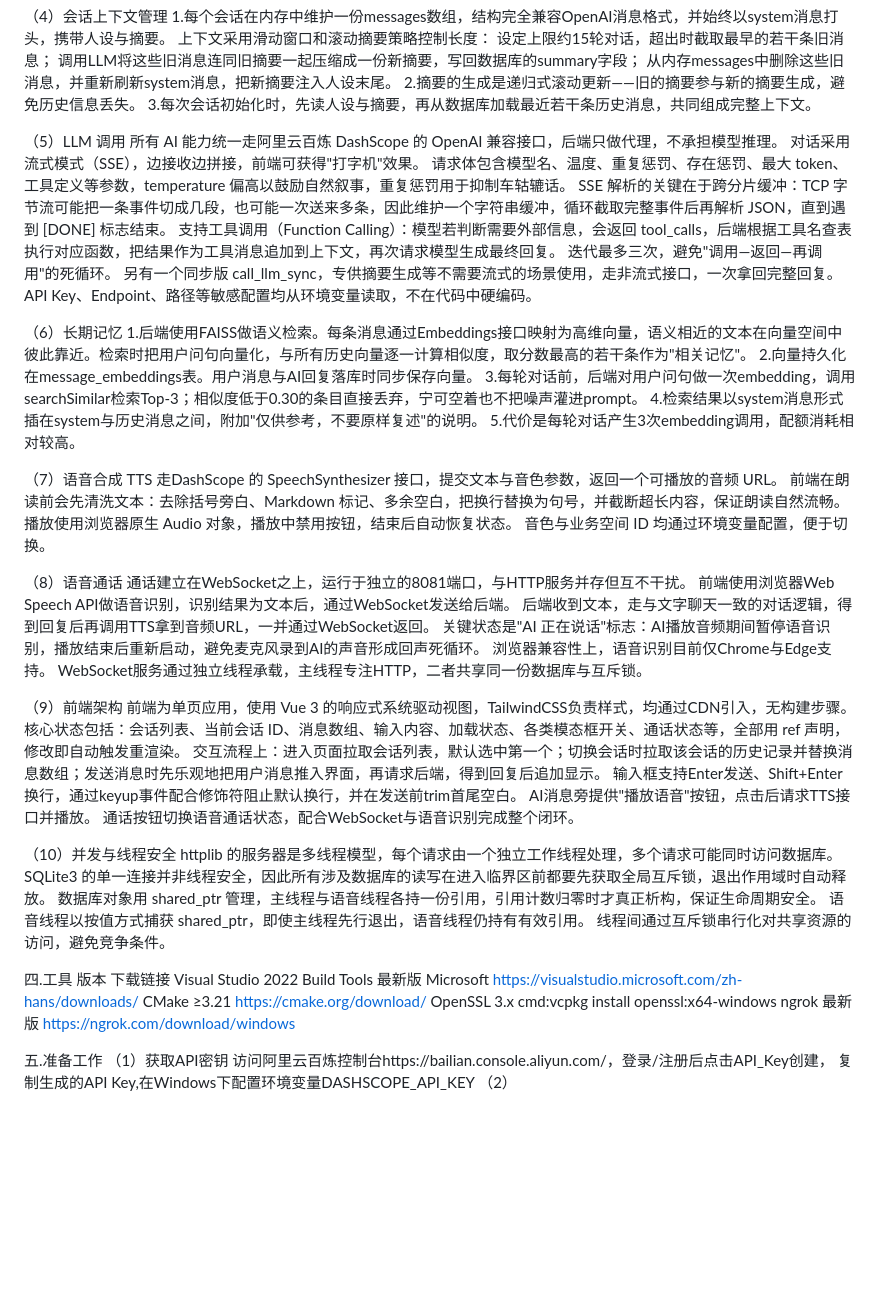
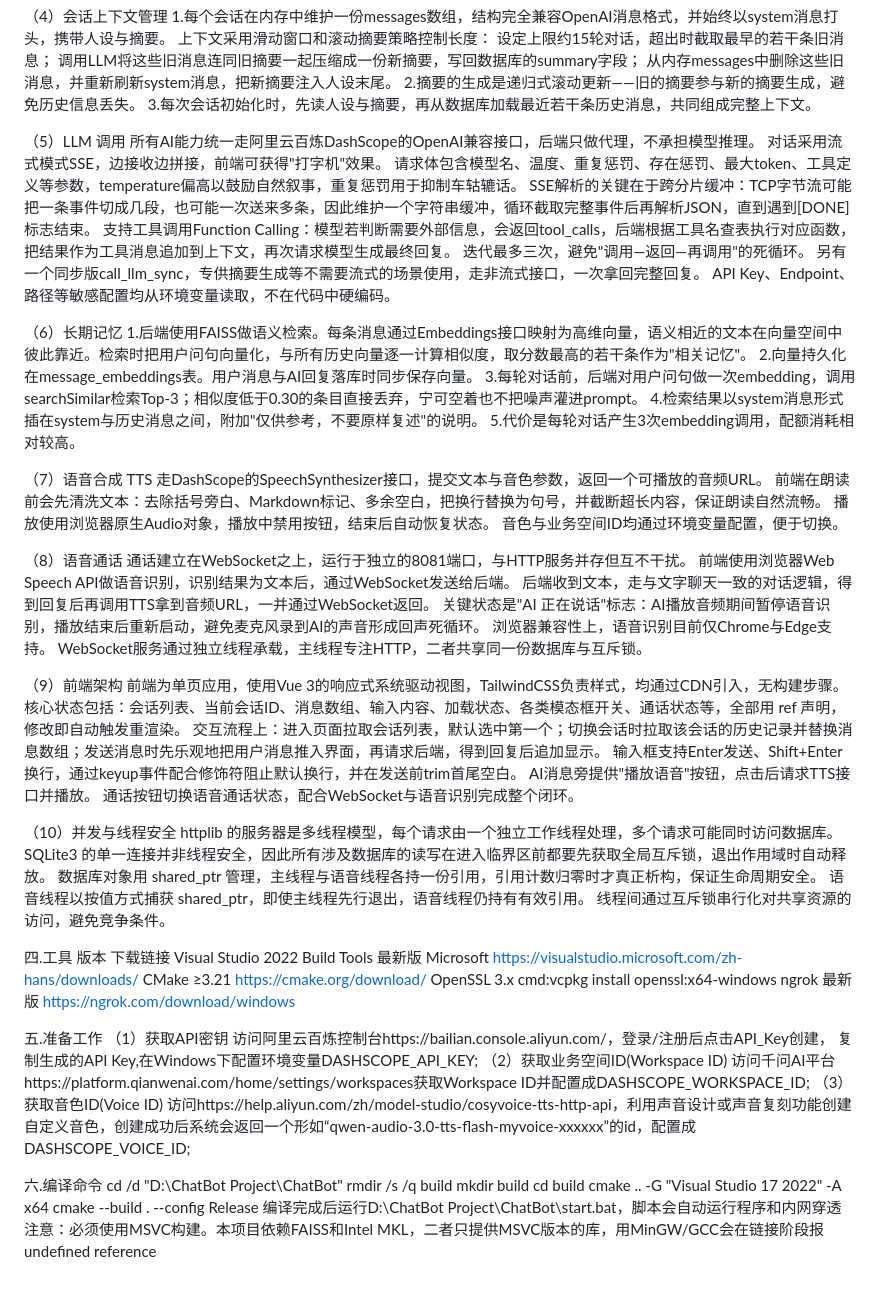
Before and after one commit to zengqing-creator/ChatBot-Project, a Markdown page: README.md, the part around the change. Rendered like a GitHub page; blank space fills up the shorter version.

```diff
--- a/README.md
+++ b/README.md
@@ -72,13 +72,13 @@ HTTP Server(httplib)     WebSocket Server(httplib,独立线程)
 3.每次会话初始化时，先读人设与摘要，再从数据库加载最近若干条历史消息，共同组成完整上下文。
 
 （5）LLM 调用
-所有 AI 能力统一走阿里云百炼 DashScope 的 OpenAI 兼容接口，后端只做代理，不承担模型推理。
-对话采用流式模式（SSE），边接收边拼接，前端可获得"打字机"效果。
-请求体包含模型名、温度、重复惩罚、存在惩罚、最大 token、工具定义等参数，temperature 偏高以鼓励自然叙事，重复惩罚用于抑制车轱辘话。
-SSE 解析的关键在于跨分片缓冲：TCP 字节流可能把一条事件切成几段，也可能一次送来多条，因此维护一个字符串缓冲，循环截取完整事件后再解析 JSON，直到遇到 [DONE] 标志结束。
-支持工具调用（Function Calling）：模型若判断需要外部信息，会返回 tool_calls，后端根据工具名查表执行对应函数，把结果作为工具消息追加到上下文，再次请求模型生成最终回复。
+所有AI能力统一走阿里云百炼DashScope的OpenAI兼容接口，后端只做代理，不承担模型推理。
+对话采用流式模式SSE，边接收边拼接，前端可获得"打字机"效果。
+请求体包含模型名、温度、重复惩罚、存在惩罚、最大token、工具定义等参数，temperature偏高以鼓励自然叙事，重复惩罚用于抑制车轱辘话。
+SSE解析的关键在于跨分片缓冲：TCP字节流可能把一条事件切成几段，也可能一次送来多条，因此维护一个字符串缓冲，循环截取完整事件后再解析JSON，直到遇到[DONE]标志结束。
+支持工具调用Function Calling：模型若判断需要外部信息，会返回tool_calls，后端根据工具名查表执行对应函数，把结果作为工具消息追加到上下文，再次请求模型生成最终回复。
 迭代最多三次，避免"调用—返回—再调用"的死循环。
-另有一个同步版 call_llm_sync，专供摘要生成等不需要流式的场景使用，走非流式接口，一次拿回完整回复。
+另有一个同步版call_llm_sync，专供摘要生成等不需要流式的场景使用，走非流式接口，一次拿回完整回复。
 API Key、Endpoint、路径等敏感配置均从环境变量读取，不在代码中硬编码。
 
 （6）长期记忆
@@ -89,10 +89,10 @@ API Key、Endpoint、路径等敏感配置均从环境变量读取，不在代
 5.代价是每轮对话产生3次embedding调用，配额消耗相对较高。
 
 （7）语音合成
-TTS 走DashScope 的 SpeechSynthesizer 接口，提交文本与音色参数，返回一个可播放的音频 URL。
-前端在朗读前会先清洗文本：去除括号旁白、Markdown 标记、多余空白，把换行替换为句号，并截断超长内容，保证朗读自然流畅。
-播放使用浏览器原生 Audio 对象，播放中禁用按钮，结束后自动恢复状态。
-音色与业务空间 ID 均通过环境变量配置，便于切换。
+TTS 走DashScope的SpeechSynthesizer接口，提交文本与音色参数，返回一个可播放的音频URL。
+前端在朗读前会先清洗文本：去除括号旁白、Markdown标记、多余空白，把换行替换为句号，并截断超长内容，保证朗读自然流畅。
+播放使用浏览器原生Audio对象，播放中禁用按钮，结束后自动恢复状态。
+音色与业务空间ID均通过环境变量配置，便于切换。
 
 （8）语音通话
 通话建立在WebSocket之上，运行于独立的8081端口，与HTTP服务并存但互不干扰。
@@ -103,8 +103,8 @@ TTS 走DashScope 的 SpeechSynthesizer 接口，提交文本与音色参数，
 WebSocket服务通过独立线程承载，主线程专注HTTP，二者共享同一份数据库与互斥锁。
 
 （9）前端架构
-前端为单页应用，使用 Vue 3 的响应式系统驱动视图，TailwindCSS负责样式，均通过CDN引入，无构建步骤。
-核心状态包括：会话列表、当前会话 ID、消息数组、输入内容、加载状态、各类模态框开关、通话状态等，全部用 ref 声明，修改即自动触发重渲染。
+前端为单页应用，使用Vue 3的响应式系统驱动视图，TailwindCSS负责样式，均通过CDN引入，无构建步骤。
+核心状态包括：会话列表、当前会话ID、消息数组、输入内容、加载状态、各类模态框开关、通话状态等，全部用 ref 声明，修改即自动触发重渲染。
 交互流程上：进入页面拉取会话列表，默认选中第一个；切换会话时拉取该会话的历史记录并替换消息数组；发送消息时先乐观地把用户消息推入界面，再请求后端，得到回复后追加显示。
 输入框支持Enter发送、Shift+Enter换行，通过keyup事件配合修饰符阻止默认换行，并在发送前trim首尾空白。
 AI消息旁提供"播放语音"按钮，点击后请求TTS接口并播放。
@@ -120,12 +120,25 @@ SQLite3 的单一连接并非线程安全，因此所有涉及数据库的读写
 四.工具
                                  版本                          下载链接
 Visual Studio 2022 Build Tools  最新版  	Microsoft https://visualstudio.microsoft.com/zh-hans/downloads/
-CMake	                           ≥3.21	            https://cmake.org/download/
-OpenSSL	                          3.x	            cmd:vcpkg install openssl:x64-windows
+CMake	                         ≥3.21	            https://cmake.org/download/
+OpenSSL	                         3.x	            cmd:vcpkg install openssl:x64-windows
 ngrok                         	最新版	            https://ngrok.com/download/windows
 
 五.准备工作
 （1）获取API密钥
       访问阿里云百炼控制台https://bailian.console.aliyun.com/，登录/注册后点击API_Key创建，
-      复制生成的API Key,在Windows下配置环境变量DASHSCOPE_API_KEY
-（2）
+      复制生成的API Key,在Windows下配置环境变量DASHSCOPE_API_KEY;
+（2）获取业务空间ID(Workspace ID)
+      访问千问AI平台https://platform.qianwenai.com/home/settings/workspaces获取Workspace ID并配置成DASHSCOPE_WORKSPACE_ID;
+（3）获取音色ID(Voice ID)
+      访问https://help.aliyun.com/zh/model-studio/cosyvoice-tts-http-api，利用声音设计或声音复刻功能创建自定义音色，创建成功后系统会返回一个形如“qwen-audio-3.0-tts-flash-myvoice-xxxxxx”的id，配置成DASHSCOPE_VOICE_ID;
+
+六.编译命令
+   cd /d "D:\ChatBot Project\ChatBot"
+   rmdir /s /q build
+   mkdir build
+   cd build
+   cmake .. -G "Visual Studio 17 2022" -A x64
+   cmake --build . --config Release
+   编译完成后运行D:\ChatBot Project\ChatBot\start.bat，脚本会自动运行程序和内网穿透
+   注意：必须使用MSVC构建。本项目依赖FAISS和Intel MKL，二者只提供MSVC版本的库，用MinGW/GCC会在链接阶段报undefined reference
```
